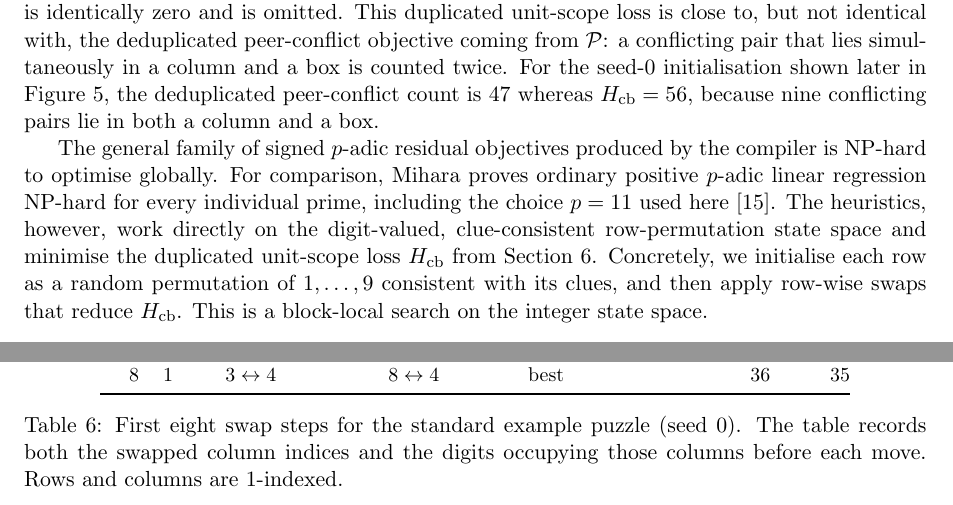
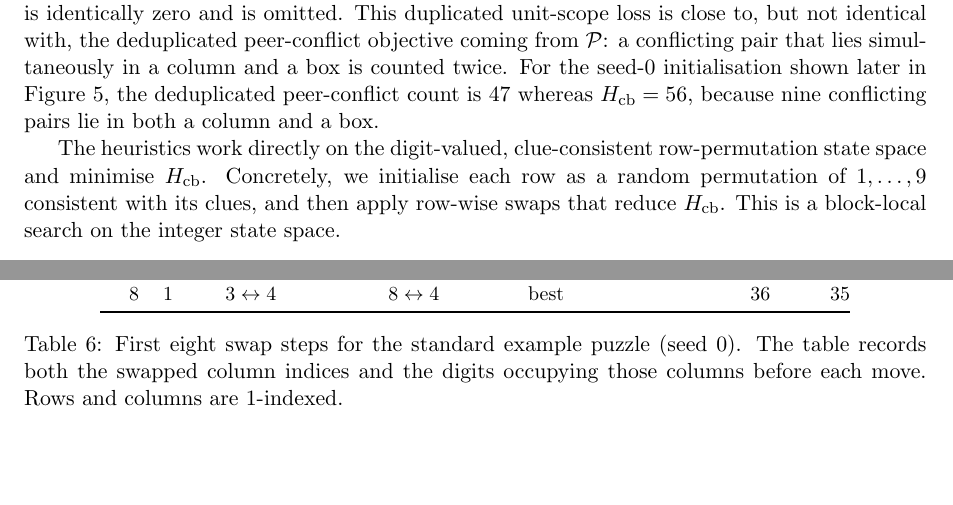
Before and after one commit to solresol/sudoku-padic-regression, a LaTeX paper (paper/sudoku_padic_regression.tex): two parts of pages 17 and 20 of 25 before the commit and two parts of pages 17 and 18 of 25 after it, joined at a grey line, cut so that both start at the same text, the shorter picture padded with empty space. Compiled offline with pdfLaTeX.

Commit message:
Remove the appendix NP-hardness comparison (#32)

```diff
--- a/paper/sudoku_padic_regression.tex
+++ b/paper/sudoku_padic_regression.tex
@@ -843,7 +843,7 @@ where \(C_c\) and \(B_b\) are the cells in column \(c\) and box \(b\), and
 \]
 Because each row is kept as a permutation of \(\{1,\dots,9\}\), the corresponding row contribution is identically zero and is omitted. This duplicated unit-scope loss is close to, but not identical with, the deduplicated peer-conflict objective coming from \(\mathcal P\): a conflicting pair that lies simultaneously in a column and a box is counted twice. For the seed-\(0\) initialisation shown later in Figure~\ref{fig:seed-zero-init}, the deduplicated peer-conflict count is \(47\) whereas \(H_{\mathrm{cb}}=56\), because nine conflicting pairs lie in both a column and a box.
 
-The general family of signed $p$-adic residual objectives produced by the compiler is NP-hard to optimise globally. For comparison, Mihara proves ordinary positive $p$-adic linear regression NP-hard for every individual prime, including the choice $p=11$ used here \cite{mihara2026forcing}. The heuristics, however, work directly on the digit-valued, clue-consistent row-permutation state space and minimise the duplicated unit-scope loss \(H_{\mathrm{cb}}\) from Section~\ref{sec:illustrative-computations}. Concretely, we initialise each row as a random permutation of $1,\dots,9$ consistent with its clues, and then apply row-wise swaps that reduce \(H_{\mathrm{cb}}\). This is a block-local search on the integer state space.
+The heuristics work directly on the digit-valued, clue-consistent row-permutation state space and minimise \(H_{\mathrm{cb}}\). Concretely, we initialise each row as a random permutation of $1,\dots,9$ consistent with its clues, and then apply row-wise swaps that reduce \(H_{\mathrm{cb}}\). This is a block-local search on the integer state space.
 
 \begin{lemma}[Locality of row swaps]
 \label{lem:row-swap-locality}
```
